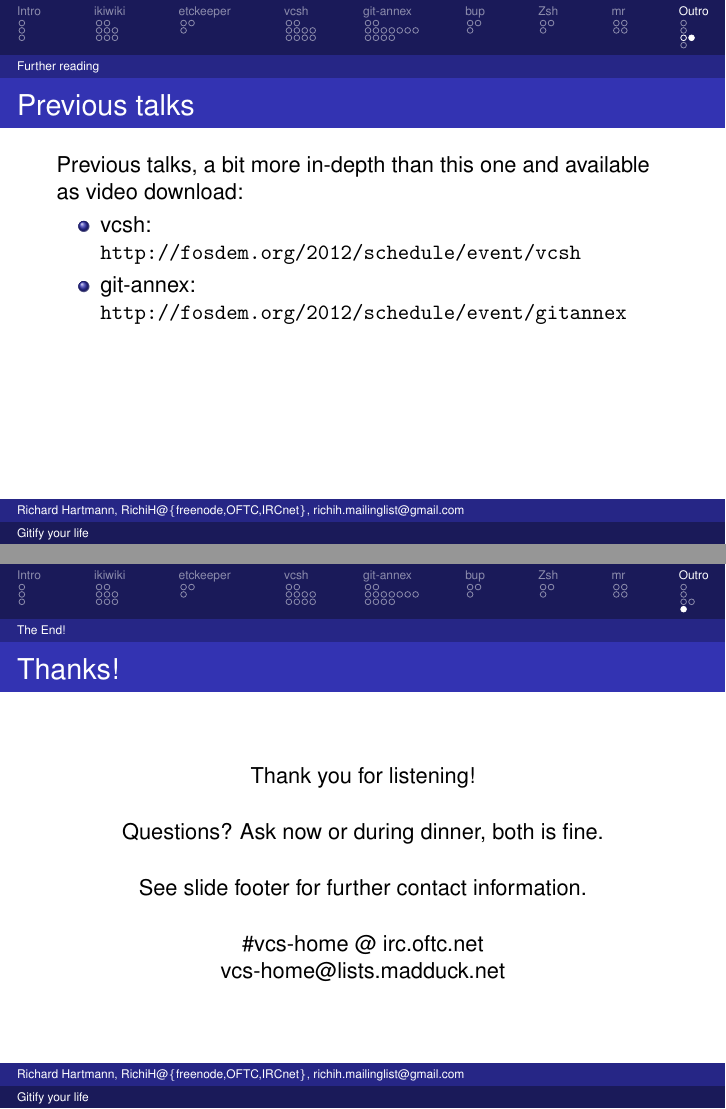
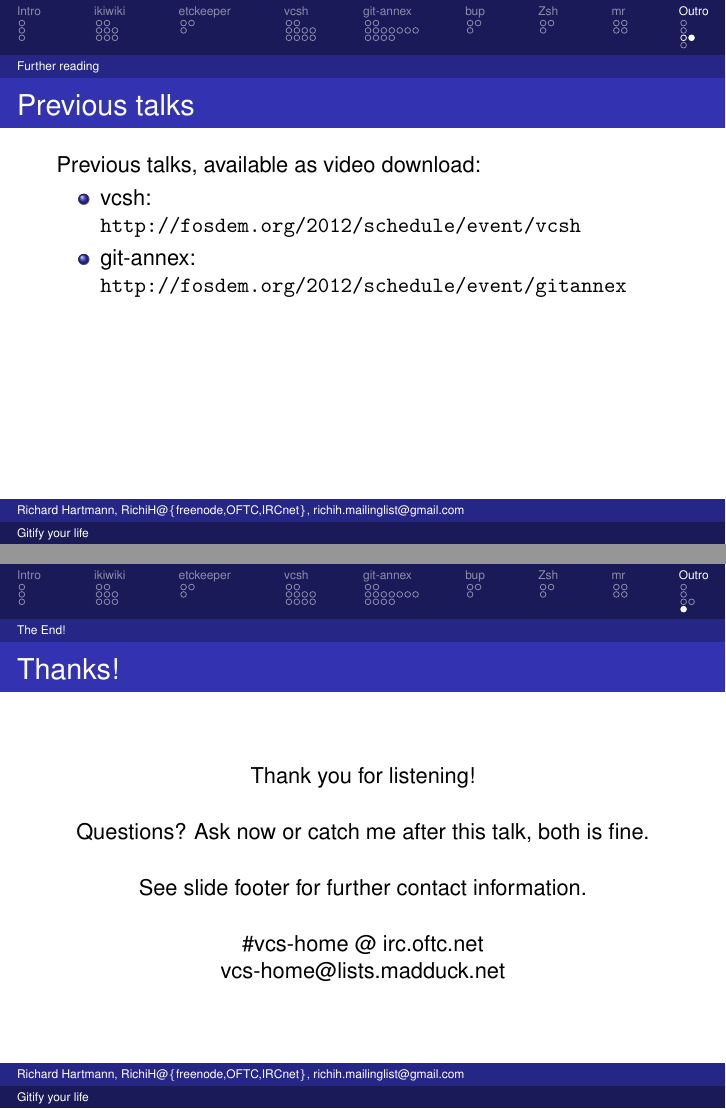
Before and after one commit to RichiH/talks, LaTeX slides (2013/05-linuxtag/linuxtag-2013-05-gitify_your_life.tex): pages 53 and 54 of 54, joined at a grey line. Compiled offline with LaTeX, dvips and Ghostscript.

Commit message:
Questions update

```diff
--- a/2013/05-linuxtag/linuxtag-2013-05-gitify_your_life.tex
+++ b/2013/05-linuxtag/linuxtag-2013-05-gitify_your_life.tex
@@ -711,7 +711,7 @@
 
 \begin{frame}
 	\frametitle{Previous talks}
-	Previous talks, a bit more in-depth than this one and available as video download:
+	Previous talks, available as video download:
 	\begin{itemize}
 		\item vcsh: \\
 			\url{http://fosdem.org/2012/schedule/event/vcsh}
@@ -728,7 +728,7 @@
 			\vfill
 			Thank you for listening!\\
 			\vfill
-			Questions? Ask now or during dinner, both is fine.
+			Questions? Ask now or catch me after this talk, both is fine.
 			\vfill
 			See slide footer for further contact information.\\
 			\vfill
```
